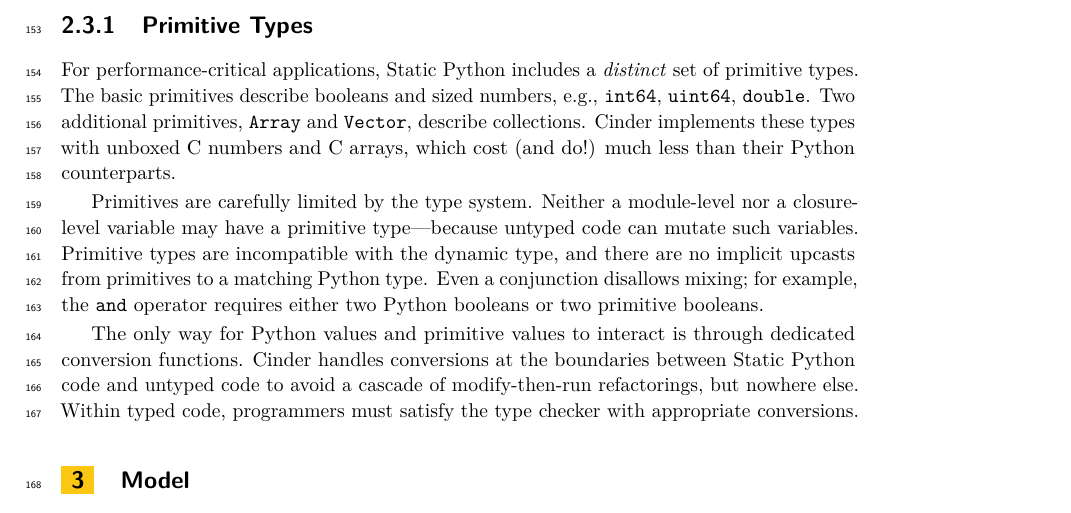
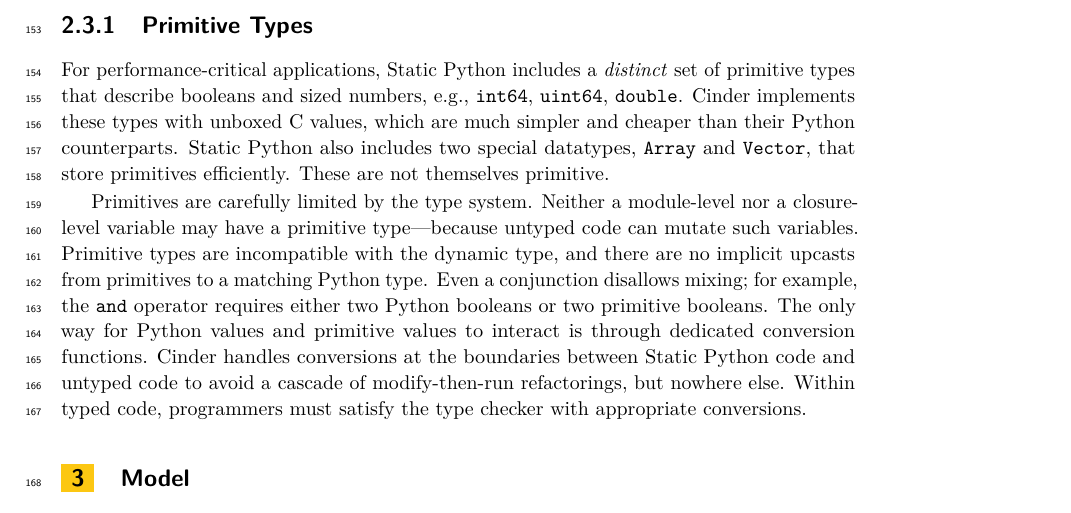
Before and after one commit to brownplt/insta-model, a LaTeX paper (ecoop-2022/paper.tex): part of page 5 of 7, cut so that both start at the same text. Compiled offline with pdfLaTeX.

Commit message:
ecoop: refine Array prose

```diff
--- a/ecoop-2022/paper.tex
+++ b/ecoop-2022/paper.tex
@@ -441,14 +441,12 @@
 
 \subsubsection{Primitive Types}
 
-For performance-critical applications, \SP{} includes a \emph{distinct} set of primitive types.
-The basic primitives describe booleans and sized numbers, e.g., \code{int64}, \code{uint64}, \code{double}.
-Two additional primitives, \code{Array} and \code{Vector}, describe collections.
-Cinder implements these types with unboxed C numbers and C arrays, which cost
-(and do!) much less than their Python counterparts.
-
-% For now, programmers have to write and manage primitive types.
-% In the future, a preprocessor might convert Python arithmetic to primitive arithmetic.
+For performance-critical applications, \SP{} includes a \emph{distinct} set of primitive types
+that describe booleans and sized numbers, e.g., \code{int64}, \code{uint64}, \code{double}.
+Cinder implements these types with unboxed C values, which are much simpler and cheaper
+than their Python counterparts.
+\SP{} also includes two special datatypes, \code{Array} and \code{Vector}, that store primitives efficiently.
+These are not themselves primitive.
 
 Primitives are carefully limited by the type system.
 Neither a module-level nor a closure-level variable may have a primitive
```
Also changed, not shown: ecoop-2022/paper.tex (5 more changed lines).
